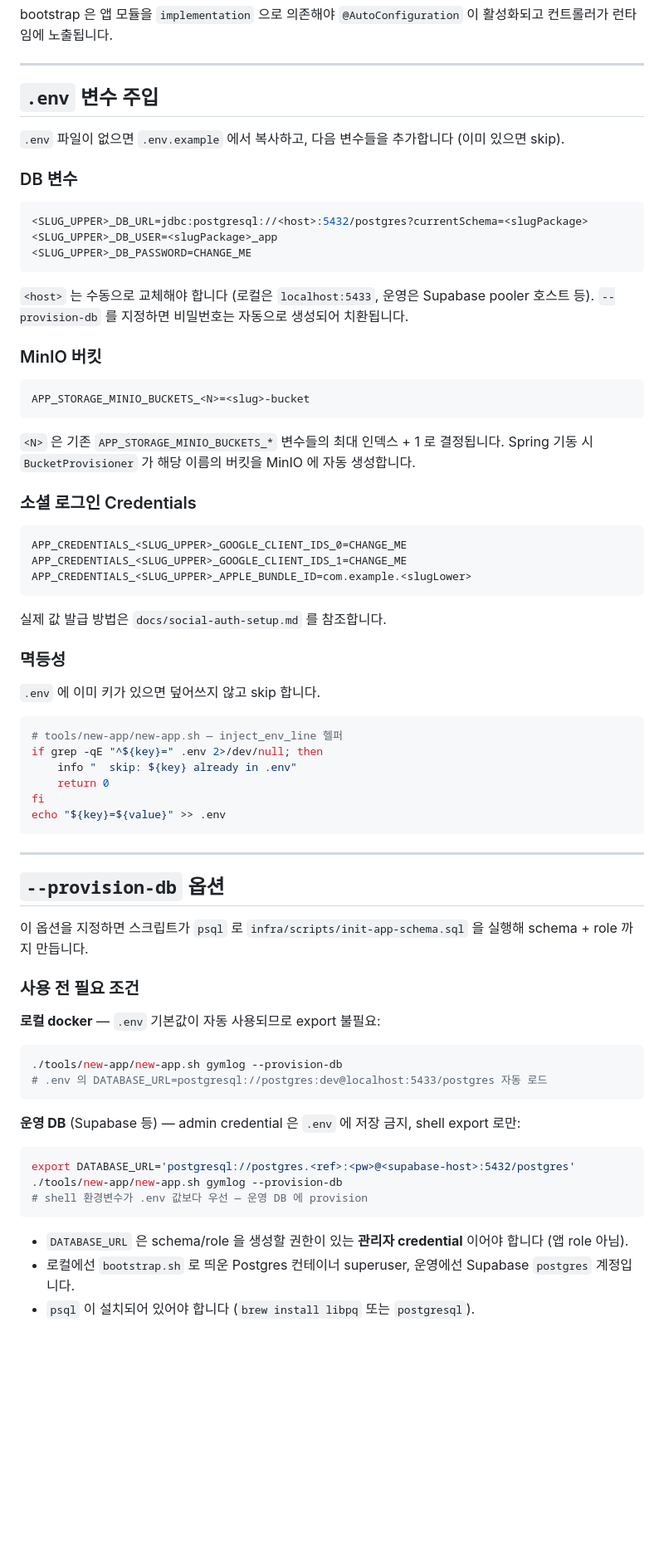
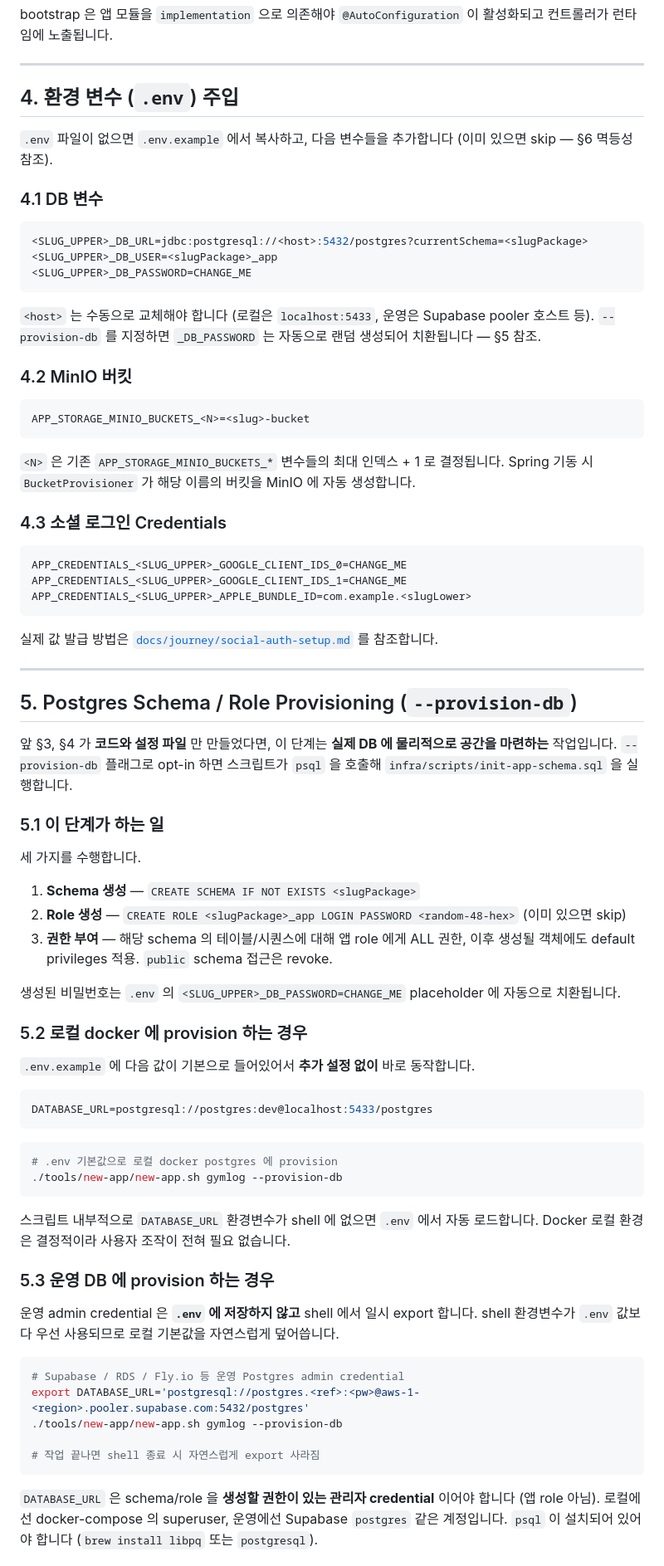
Before and after one commit to storkspear/spring-backend-template-docs-viewer, a Markdown page: docs/reference/app-scaffolding.md, the part around one of its changes. Shown at 83% size. Rendered like a GitHub page; blank space fills up the shorter version.

Commit message:
docs: restructure app-scaffolding.md (sync from template)

````diff
--- a/docs/reference/app-scaffolding.md
+++ b/docs/reference/app-scaffolding.md
@@ -230,11 +258,11 @@ bootstrap 은 앱 모듈을 `implementation` 으로 의존해야 `@AutoConfigura
 
 ---
 
-## `.env` 변수 주입
+## 4. 환경 변수 (`.env`) 주입
 
-`.env` 파일이 없으면 `.env.example` 에서 복사하고, 다음 변수들을 추가합니다 (이미 있으면 skip).
+`.env` 파일이 없으면 `.env.example` 에서 복사하고, 다음 변수들을 추가합니다 (이미 있으면 skip — §6 멱등성 참조).
 
-### DB 변수
+### 4.1 DB 변수
 
 ```env
 <SLUG_UPPER>_DB_URL=jdbc:postgresql://<host>:5432/postgres?currentSchema=<slugPackage>
@@ -242,9 +270,9 @@ bootstrap 은 앱 모듈을 `implementation` 으로 의존해야 `@AutoConfigura
 <SLUG_UPPER>_DB_PASSWORD=CHANGE_ME
 ```
 
-`<host>` 는 수동으로 교체해야 합니다 (로컬은 `localhost:5433`, 운영은 Supabase pooler 호스트 등). `--provision-db` 를 지정하면 비밀번호는 자동으로 생성되어 치환됩니다.
+`<host>` 는 수동으로 교체해야 합니다 (로컬은 `localhost:5433`, 운영은 Supabase pooler 호스트 등). `--provision-db` 를 지정하면 `_DB_PASSWORD` 는 자동으로 랜덤 생성되어 치환됩니다 — §5 참조.
 
-### MinIO 버킷
+### 4.2 MinIO 버킷
 
 ```env
 APP_STORAGE_MINIO_BUCKETS_<N>=<slug>-bucket
@@ -252,7 +280,7 @@ APP_STORAGE_MINIO_BUCKETS_<N>=<slug>-bucket
 
 `<N>` 은 기존 `APP_STORAGE_MINIO_BUCKETS_*` 변수들의 최대 인덱스 + 1 로 결정됩니다. Spring 기동 시 `BucketProvisioner` 가 해당 이름의 버킷을 MinIO 에 자동 생성합니다.
 
-### 소셜 로그인 Credentials
+### 4.3 소셜 로그인 Credentials
 
 ```env
 APP_CREDENTIALS_<SLUG_UPPER>_GOOGLE_CLIENT_IDS_0=CHANGE_ME
@@ -260,45 +288,50 @@ APP_CREDENTIALS_<SLUG_UPPER>_GOOGLE_CLIENT_IDS_1=CHANGE_ME
 APP_CREDENTIALS_<SLUG_UPPER>_APPLE_BUNDLE_ID=com.example.<slugLower>
 ```
 
-실제 값 발급 방법은 `docs/social-auth-setup.md` 를 참조합니다.
-
-### 멱등성
-
-`.env` 에 이미 키가 있으면 덮어쓰지 않고 skip 합니다.
-
-```bash
-# tools/new-app/new-app.sh — inject_env_line 헬퍼
-if grep -qE "^${key}=" .env 2>/dev/null; then
-    info "  skip: ${key} already in .env"
-    return 0
-fi
-echo "${key}=${value}" >> .env
-```
+실제 값 발급 방법은 [`docs/journey/social-auth-setup.md`](../journey/social-auth-setup.md) 를 참조합니다.
 
 ---
 
-## `--provision-db` 옵션
+## 5. Postgres Schema / Role Provisioning (`--provision-db`)
 
-이 옵션을 지정하면 스크립트가 `psql` 로 `infra/scripts/init-app-schema.sql` 을 실행해 schema + role 까지 만듭니다.
+앞 §3, §4 가 **코드와 설정 파일** 만 만들었다면, 이 단계는 **실제 DB 에 물리적으로 공간을 마련하는** 작업입니다. `--provision-db` 플래그로 opt-in 하면 스크립트가 `psql` 을 호출해 `infra/scripts/init-app-schema.sql` 을 실행합니다.
 
-### 사용 전 필요 조건
+### 5.1 이 단계가 하는 일
 
-**로컬 docker** — `.env` 기본값이 자동 사용되므로 export 불필요:
+세 가지를 수행합니다.
+
+1. **Schema 생성** — `CREATE SCHEMA IF NOT EXISTS <slugPackage>`
+2. **Role 생성** — `CREATE ROLE <slugPackage>_app LOGIN PASSWORD <random-48-hex>` (이미 있으면 skip)
+3. **권한 부여** — 해당 schema 의 테이블/시퀀스에 대해 앱 role 에게 ALL 권한, 이후 생성될 객체에도 default privileges 적용. `public` schema 접근은 revoke.
+
+생성된 비밀번호는 `.env` 의 `<SLUG_UPPER>_DB_PASSWORD=CHANGE_ME` placeholder 에 자동으로 치환됩니다.
+
+### 5.2 로컬 docker 에 provision 하는 경우
+
+`.env.example` 에 다음 값이 기본으로 들어있어서 **추가 설정 없이** 바로 동작합니다.
+
+```env
+DATABASE_URL=postgresql://postgres:dev@localhost:5433/postgres
+```
 
 ```bash
+# .env 기본값으로 로컬 docker postgres 에 provision
 ./tools/new-app/new-app.sh gymlog --provision-db
-# .env 의 DATABASE_URL=postgresql://postgres:dev@localhost:5433/postgres 자동 로드
 ```
 
-**운영 DB** (Supabase 등) — admin credential 은 `.env` 에 저장 금지, shell export 로만:
+스크립트 내부적으로 `DATABASE_URL` 환경변수가 shell 에 없으면 `.env` 에서 자동 로드합니다. Docker 로컬 환경은 결정적이라 사용자 조작이 전혀 필요 없습니다.
+
+### 5.3 운영 DB 에 provision 하는 경우
+
+운영 admin credential 은 **`.env` 에 저장하지 않고** shell 에서 일시 export 합니다. shell 환경변수가 `.env` 값보다 우선 사용되므로 로컬 기본값을 자연스럽게 덮어씁니다.
 
 ```bash
-export DATABASE_URL='postgresql://postgres.<ref>:<pw>@<supabase-host>:5432/postgres'
+# Supabase / RDS / Fly.io 등 운영 Postgres admin credential
+export DATABASE_URL='postgresql://postgres.<ref>:<pw>@aws-1-<region>.pooler.supabase.com:5432/postgres'
 ./tools/new-app/new-app.sh gymlog --provision-db
-# shell 환경변수가 .env 값보다 우선 — 운영 DB 에 provision
+
+# 작업 끝나면 shell 종료 시 자연스럽게 export 사라짐
 ```
 
-- `DATABASE_URL` 은 schema/role 을 생성할 권한이 있는 **관리자 credential** 이어야 합니다 (앱 role 아님).
-- 로컬에선 `bootstrap.sh` 로 띄운 Postgres 컨테이너 superuser, 운영에선 Supabase `postgres` 계정입니다.
-- `psql` 이 설치되어 있어야 합니다 (`brew install libpq` 또는 `postgresql`).
+`DATABASE_URL` 은 schema/role 을 **생성할 권한이 있는 관리자 credential** 이어야 합니다 (앱 role 아님). 로컬에선 docker-compose 의 superuser, 운영에선 Supabase `postgres` 같은 계정입니다. `psql` 이 설치되어 있어야 합니다 (`brew install libpq` 또는 `postgresql`).
 
````
Also changed, not shown: other parts of docs/reference/app-scaffolding.md (+122 -139 lines).
